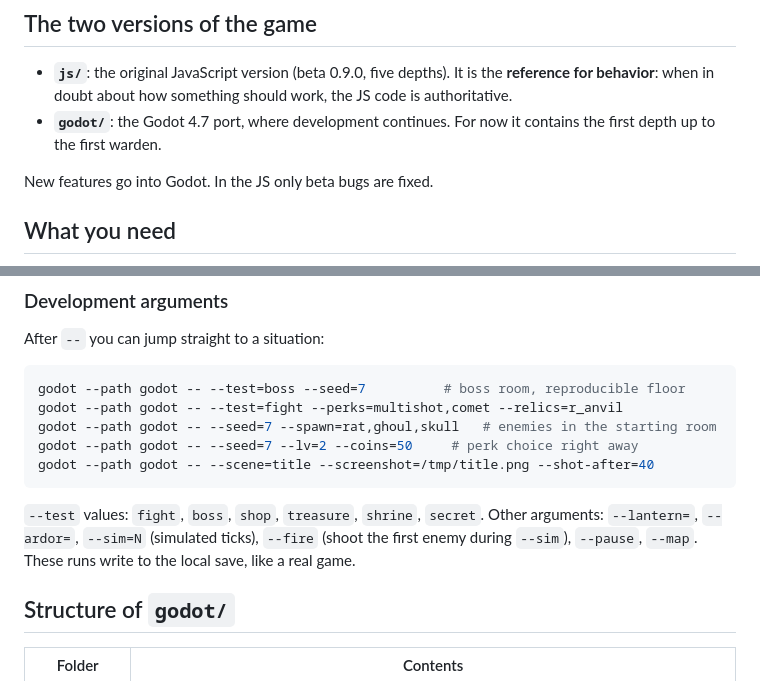
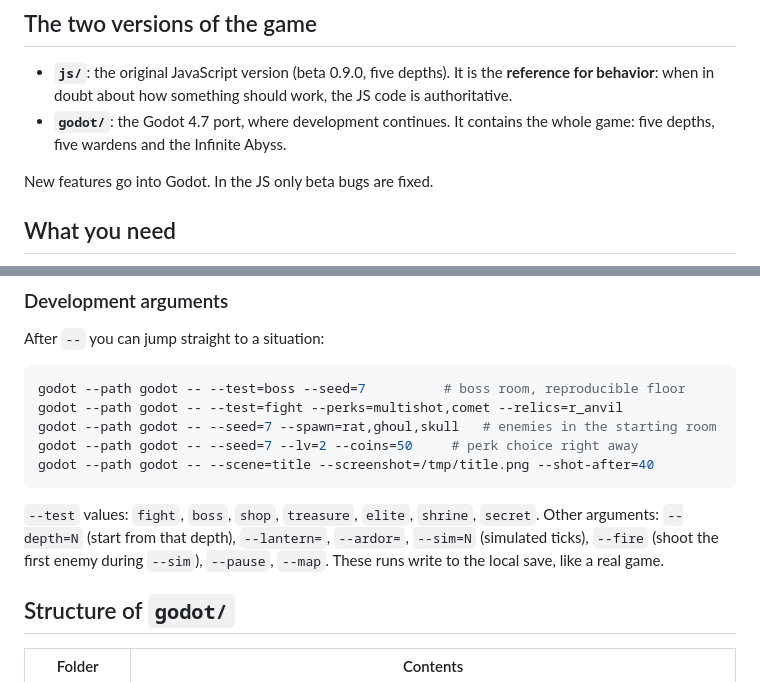
Before and after one commit to kalashnikxvxiii/last-lantern, a Markdown page: CONTRIBUTING.md, 2 parts joined by grey strips. Rendered like a GitHub page.

Commit message:
CONTRIBUTING: the Godot version is complete, document --depth

````diff
--- a/CONTRIBUTING.md
+++ b/CONTRIBUTING.md
@@ -5,7 +5,7 @@ Thanks for wanting to help. This guide explains how to set up your environment,
 ## The two versions of the game
 
 - **`js/`**: the original JavaScript version (beta 0.9.0, five depths). It is the **reference for behavior**: when in doubt about how something should work, the JS code is authoritative.
-- **`godot/`**: the Godot 4.7 port, where development continues. For now it contains the first depth up to the first warden.
+- **`godot/`**: the Godot 4.7 port, where development continues. It contains the whole game: five depths, five wardens and the Infinite Abyss.
 
 New features go into Godot. In the JS only beta bugs are fixed.
 
@@ -42,7 +42,7 @@ godot --path godot -- --seed=7 --lv=2 --coins=50     # perk choice right away
 godot --path godot -- --scene=title --screenshot=/tmp/title.png --shot-after=40
 ```
 
-`--test` values: `fight`, `boss`, `shop`, `treasure`, `shrine`, `secret`. Other arguments: `--lantern=`, `--ardor=`, `--sim=N` (simulated ticks), `--fire` (shoot the first enemy during `--sim`), `--pause`, `--map`. These runs write to the local save, like a real game.
+`--test` values: `fight`, `boss`, `shop`, `treasure`, `elite`, `shrine`, `secret`. Other arguments: `--depth=N` (start from that depth), `--lantern=`, `--ardor=`, `--sim=N` (simulated ticks), `--fire` (shoot the first enemy during `--sim`), `--pause`, `--map`. These runs write to the local save, like a real game.
 
 ## Structure of `godot/`
 
````
